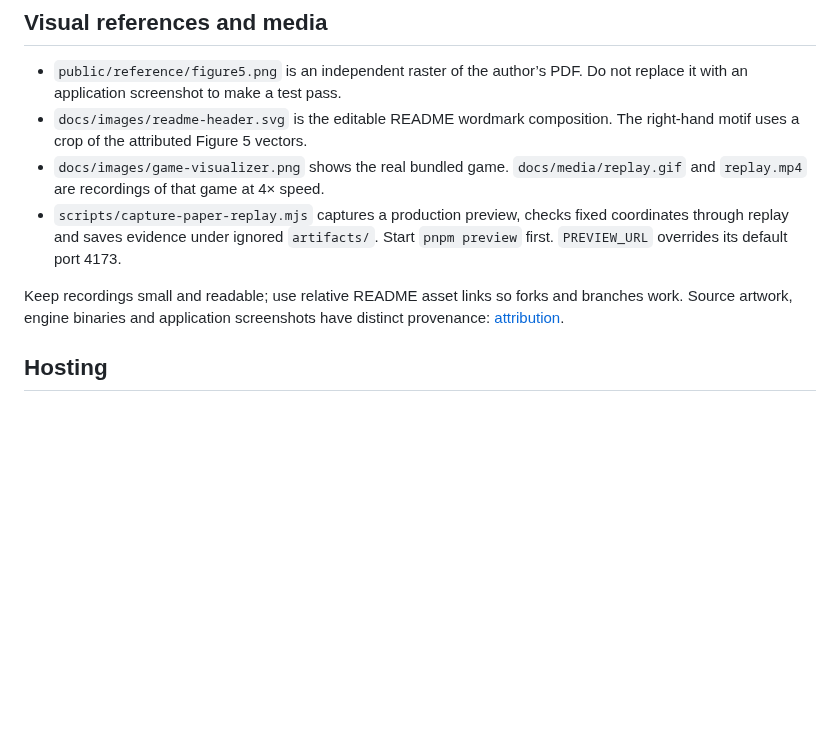
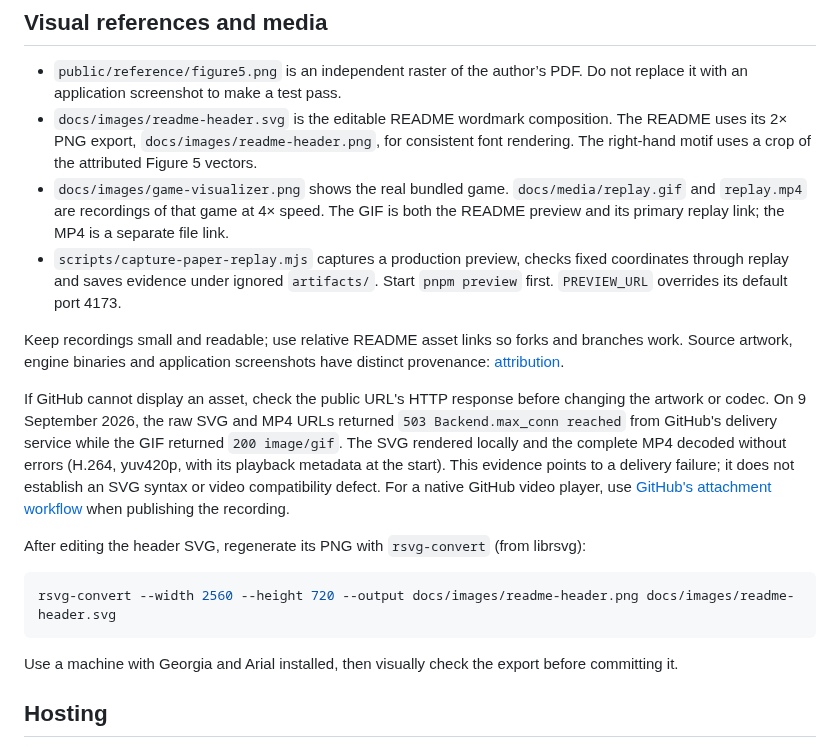
Before and after one commit to jeanluciradukunda/enpassant, a Markdown page: docs/DEVELOPMENT.md, the part around the change. GitHub-like rendering; blank space fills up the shorter version.

````diff
--- a/docs/DEVELOPMENT.md
+++ b/docs/DEVELOPMENT.md
@@ -56,11 +56,21 @@ A layout must rank the **shortened graph**, not reserve a column for every hidde
 ## Visual references and media
 
 - `public/reference/figure5.png` is an independent raster of the author’s PDF. Do not replace it with an application screenshot to make a test pass.
-- `docs/images/readme-header.svg` is the editable README wordmark composition. The right-hand motif uses a crop of the attributed Figure 5 vectors.
-- `docs/images/game-visualizer.png` shows the real bundled game. `docs/media/replay.gif` and `replay.mp4` are recordings of that game at 4× speed.
+- `docs/images/readme-header.svg` is the editable README wordmark composition. The README uses its 2× PNG export, `docs/images/readme-header.png`, for consistent font rendering. The right-hand motif uses a crop of the attributed Figure 5 vectors.
+- `docs/images/game-visualizer.png` shows the real bundled game. `docs/media/replay.gif` and `replay.mp4` are recordings of that game at 4× speed. The GIF is both the README preview and its primary replay link; the MP4 is a separate file link.
 - `scripts/capture-paper-replay.mjs` captures a production preview, checks fixed coordinates through replay and saves evidence under ignored `artifacts/`. Start `pnpm preview` first. `PREVIEW_URL` overrides its default port 4173.
 
 Keep recordings small and readable; use relative README asset links so forks and branches work. Source artwork, engine binaries and application screenshots have distinct provenance: [attribution](ATTRIBUTION.md).
+
+If GitHub cannot display an asset, check the public URL's HTTP response before changing the artwork or codec. On 9 September 2026, the raw SVG and MP4 URLs returned `503 Backend.max_conn reached` from GitHub's delivery service while the GIF returned `200 image/gif`. The SVG rendered locally and the complete MP4 decoded without errors (H.264, yuv420p, with its playback metadata at the start). This evidence points to a delivery failure; it does not establish an SVG syntax or video compatibility defect. For a native GitHub video player, use [GitHub's attachment workflow](https://docs.github.com/en/get-started/writing-on-github/working-with-advanced-formatting/attaching-files) when publishing the recording.
+
+After editing the header SVG, regenerate its PNG with `rsvg-convert` (from librsvg):
+
+```sh
+rsvg-convert --width 2560 --height 720 --output docs/images/readme-header.png docs/images/readme-header.svg
+```
+
+Use a machine with Georgia and Arial installed, then visually check the export before committing it.
 
 ## Hosting
 
````
Also changed, not shown: README.md (+4 -3 lines), docs/ATTRIBUTION.md (+1 -1 lines), docs/images/readme-header.png (added).
